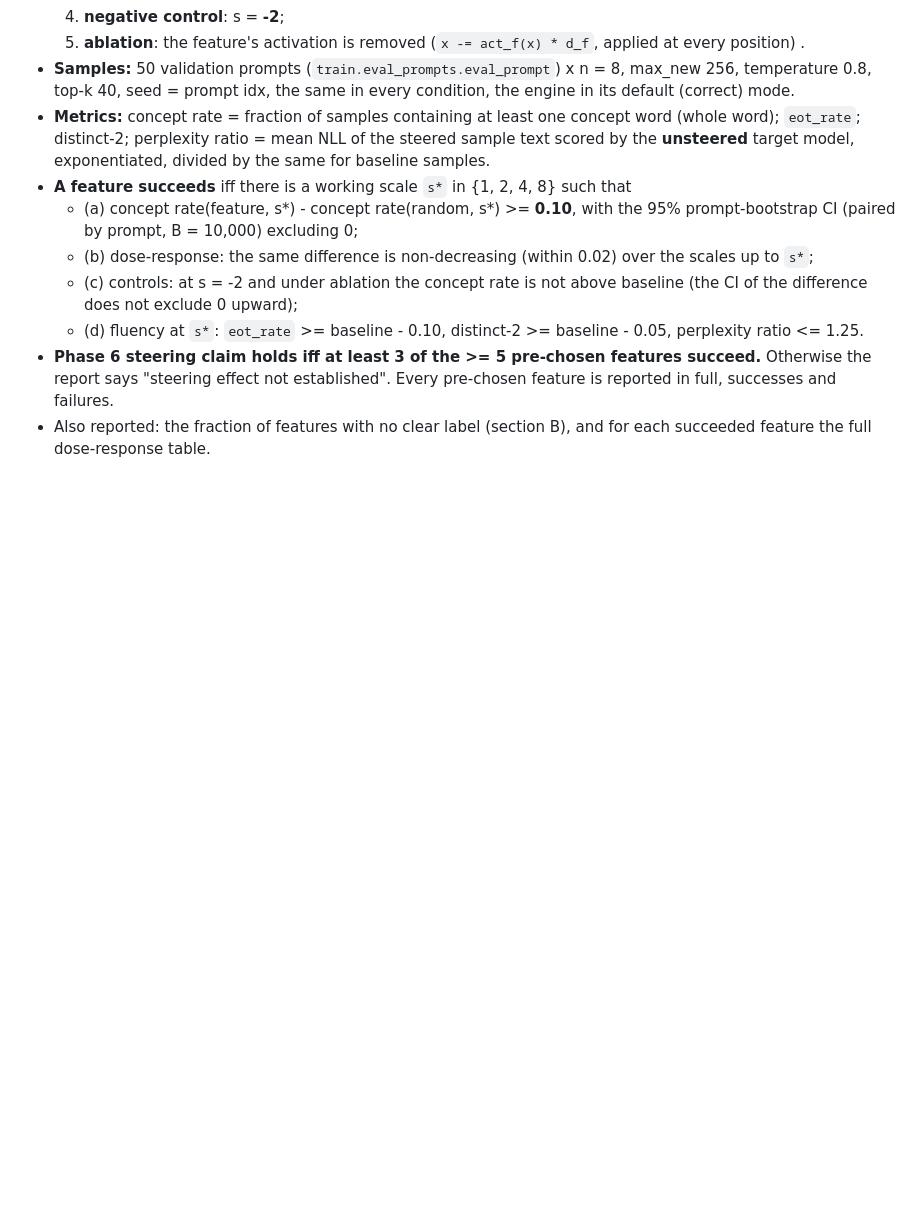
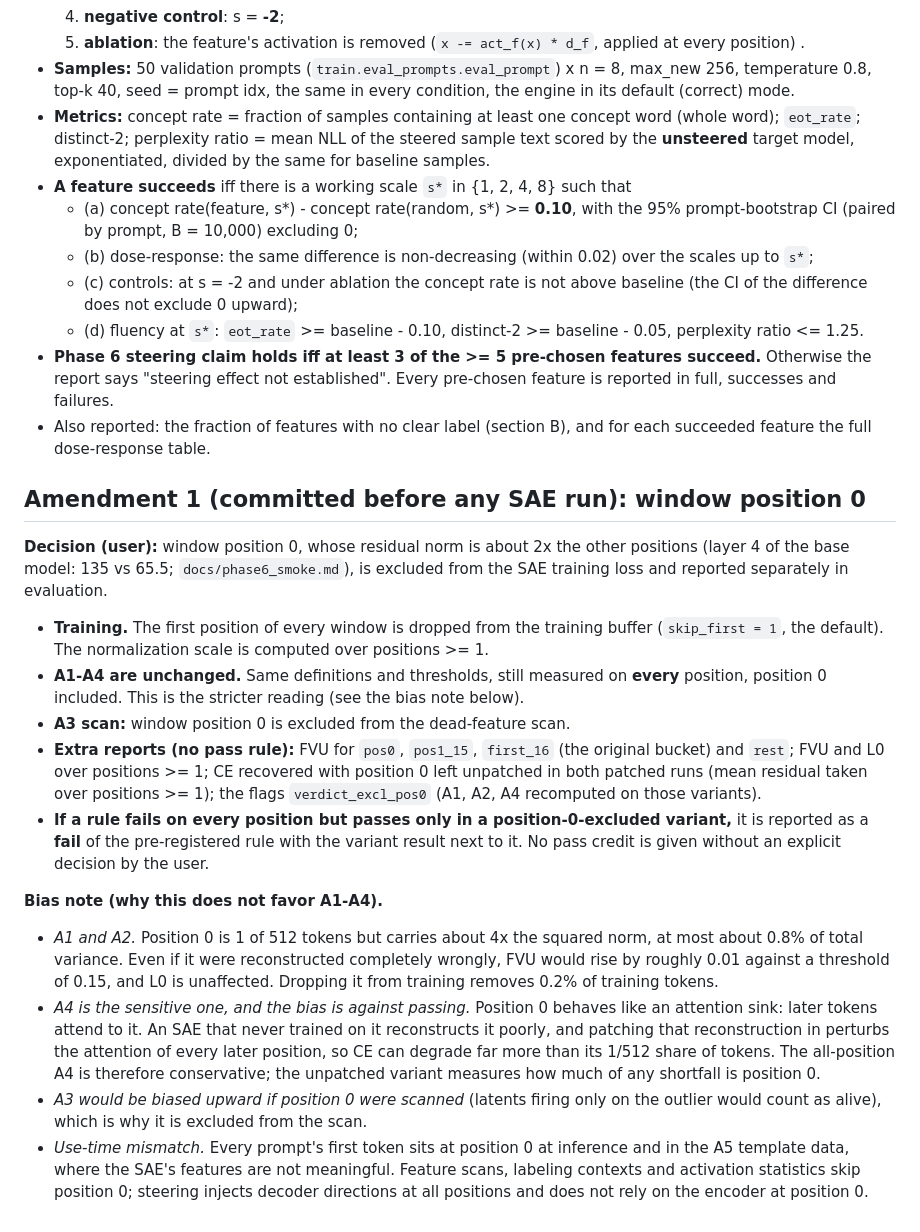
Before and after one commit to Priyanshaur/Glassbox, a Markdown page: docs/phase6_preregistration.md, the part around the change. Drawn GitHub-style; blank space fills up the shorter version.

Commit message:
docs: pre-registration Amendment 1 - position 0 excluded from training, reported separately, with the bias note
A1-A4 unchanged (all positions); extra non-gating reports; a rule passing only in a
position-0-excluded variant is reported as a fail unless the user decides otherwise.

```diff
--- a/docs/phase6_preregistration.md
+++ b/docs/phase6_preregistration.md
@@ -102,3 +102,40 @@ implemented in `interp/eval_sae.py`.
   is reported in full, successes and failures.
 - Also reported: the fraction of features with no clear label (section B), and for each
   succeeded feature the full dose-response table.
+
+## Amendment 1 (committed before any SAE run): window position 0
+
+**Decision (user):** window position 0, whose residual norm is about 2x the other positions
+(layer 4 of the base model: 135 vs 65.5; `docs/phase6_smoke.md`), is excluded from the SAE
+training loss and reported separately in evaluation.
+
+- **Training.** The first position of every window is dropped from the training buffer
+  (`skip_first = 1`, the default). The normalization scale is computed over positions >= 1.
+- **A1-A4 are unchanged.** Same definitions and thresholds, still measured on **every**
+  position, position 0 included. This is the stricter reading (see the bias note below).
+- **A3 scan:** window position 0 is excluded from the dead-feature scan.
+- **Extra reports (no pass rule):** FVU for `pos0`, `pos1_15`, `first_16` (the original
+  bucket) and `rest`; FVU and L0 over positions >= 1; CE recovered with position 0 left
+  unpatched in both patched runs (mean residual taken over positions >= 1); the flags
+  `verdict_excl_pos0` (A1, A2, A4 recomputed on those variants).
+- **If a rule fails on every position but passes only in a position-0-excluded variant,** it
+  is reported as a **fail** of the pre-registered rule with the variant result next to it. No
+  pass credit is given without an explicit decision by the user.
+
+**Bias note (why this does not favor A1-A4).**
+
+- *A1 and A2.* Position 0 is 1 of 512 tokens but carries about 4x the squared norm, at most
+  about 0.8% of total variance. Even if it were reconstructed completely wrongly, FVU would
+  rise by roughly 0.01 against a threshold of 0.15, and L0 is unaffected. Dropping it from
+  training removes 0.2% of training tokens.
+- *A4 is the sensitive one, and the bias is against passing.* Position 0 behaves like an
+  attention sink: later tokens attend to it. An SAE that never trained on it reconstructs it
+  poorly, and patching that reconstruction in perturbs the attention of every later position,
+  so CE can degrade far more than its 1/512 share of tokens. The all-position A4 is therefore
+  conservative; the unpatched variant measures how much of any shortfall is position 0.
+- *A3 would be biased upward if position 0 were scanned* (latents firing only on the outlier
+  would count as alive), which is why it is excluded from the scan.
+- *Use-time mismatch.* Every prompt's first token sits at position 0 at inference and in the
+  A5 template data, where the SAE's features are not meaningful. Feature scans, labeling
+  contexts and activation statistics skip position 0; steering injects decoder directions at
+  all positions and does not rely on the encoder at position 0.
```
